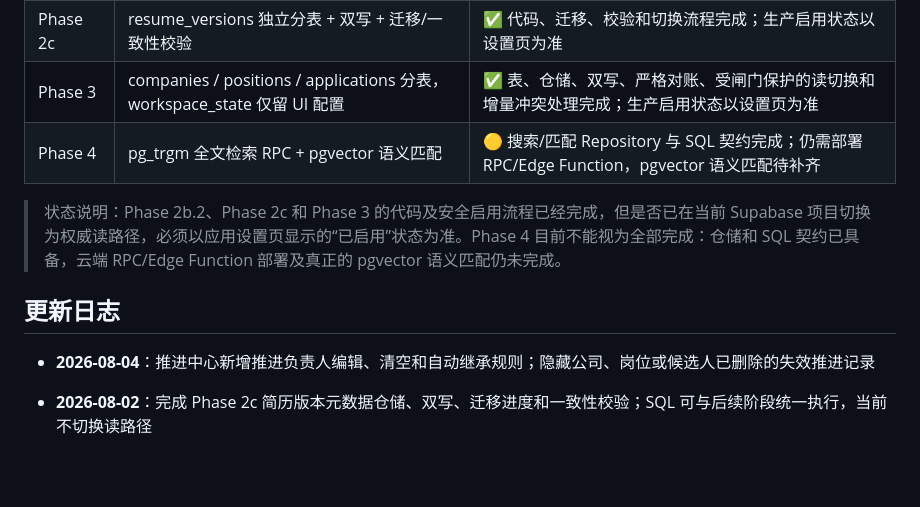
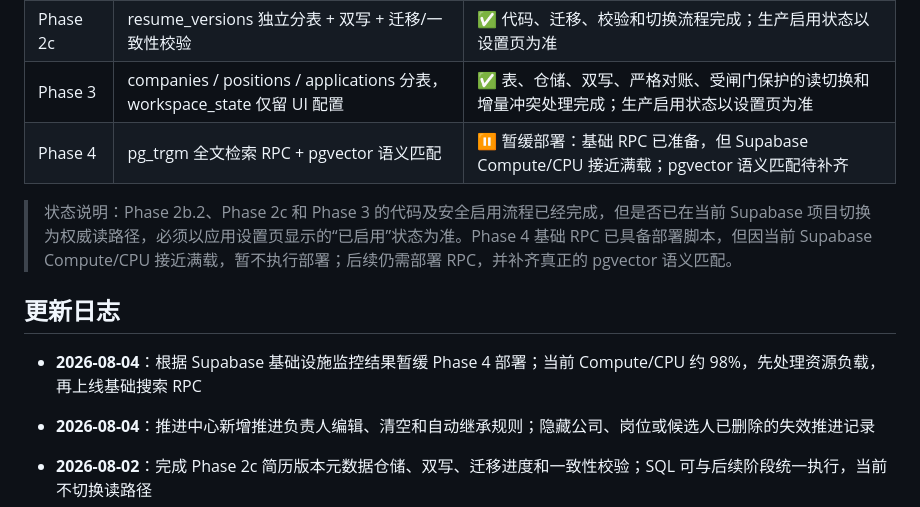
Before and after one commit to chenyuhuan555/workbuddy-spa-site, a Markdown page: README.md, the part around the change. Rendered like a GitHub page; blank space fills up the shorter version.

Commit message:
docs: defer phase4 deployment due resource load

```diff
--- a/README.md
+++ b/README.md
@@ -82,11 +82,13 @@
 | Phase 2b.2 | 严格一致性闸门 + candidates 权威读路径 + workspace_state 回退 | ✅ 代码、迁移、严格校验和切换流程完成；生产启用状态以设置页为准 |
 | Phase 2c | resume_versions 独立分表 + 双写 + 迁移/一致性校验 | ✅ 代码、迁移、校验和切换流程完成；生产启用状态以设置页为准 |
 | Phase 3 | companies / positions / applications 分表，workspace_state 仅留 UI 配置 | ✅ 表、仓储、双写、严格对账、受闸门保护的读切换和增量冲突处理完成；生产启用状态以设置页为准 |
-| Phase 4 | pg_trgm 全文检索 RPC + pgvector 语义匹配 | 🟡 搜索/匹配 Repository 与 SQL 契约完成；仍需部署 RPC/Edge Function，pgvector 语义匹配待补齐 |
+| Phase 4 | pg_trgm 全文检索 RPC + pgvector 语义匹配 | ⏸️ 暂缓部署：基础 RPC 已准备，但 Supabase Compute/CPU 接近满载；pgvector 语义匹配待补齐 |
 
-> 状态说明：Phase 2b.2、Phase 2c 和 Phase 3 的代码及安全启用流程已经完成，但是否已在当前 Supabase 项目切换为权威读路径，必须以应用设置页显示的“已启用”状态为准。Phase 4 目前不能视为全部完成：仓储和 SQL 契约已具备，云端 RPC/Edge Function 部署及真正的 pgvector 语义匹配仍未完成。
+> 状态说明：Phase 2b.2、Phase 2c 和 Phase 3 的代码及安全启用流程已经完成，但是否已在当前 Supabase 项目切换为权威读路径，必须以应用设置页显示的“已启用”状态为准。Phase 4 基础 RPC 已具备部署脚本，但因当前 Supabase Compute/CPU 接近满载，暂不执行部署；后续仍需部署 RPC，并补齐真正的 pgvector 语义匹配。
 
 ## 更新日志
+
+- **2026-08-04**：根据 Supabase 基础设施监控结果暂缓 Phase 4 部署；当前 Compute/CPU 约 98%，先处理资源负载，再上线基础搜索 RPC
 
 - **2026-08-04**：推进中心新增推进负责人编辑、清空和自动继承规则；隐藏公司、岗位或候选人已删除的失效推进记录
 
```
